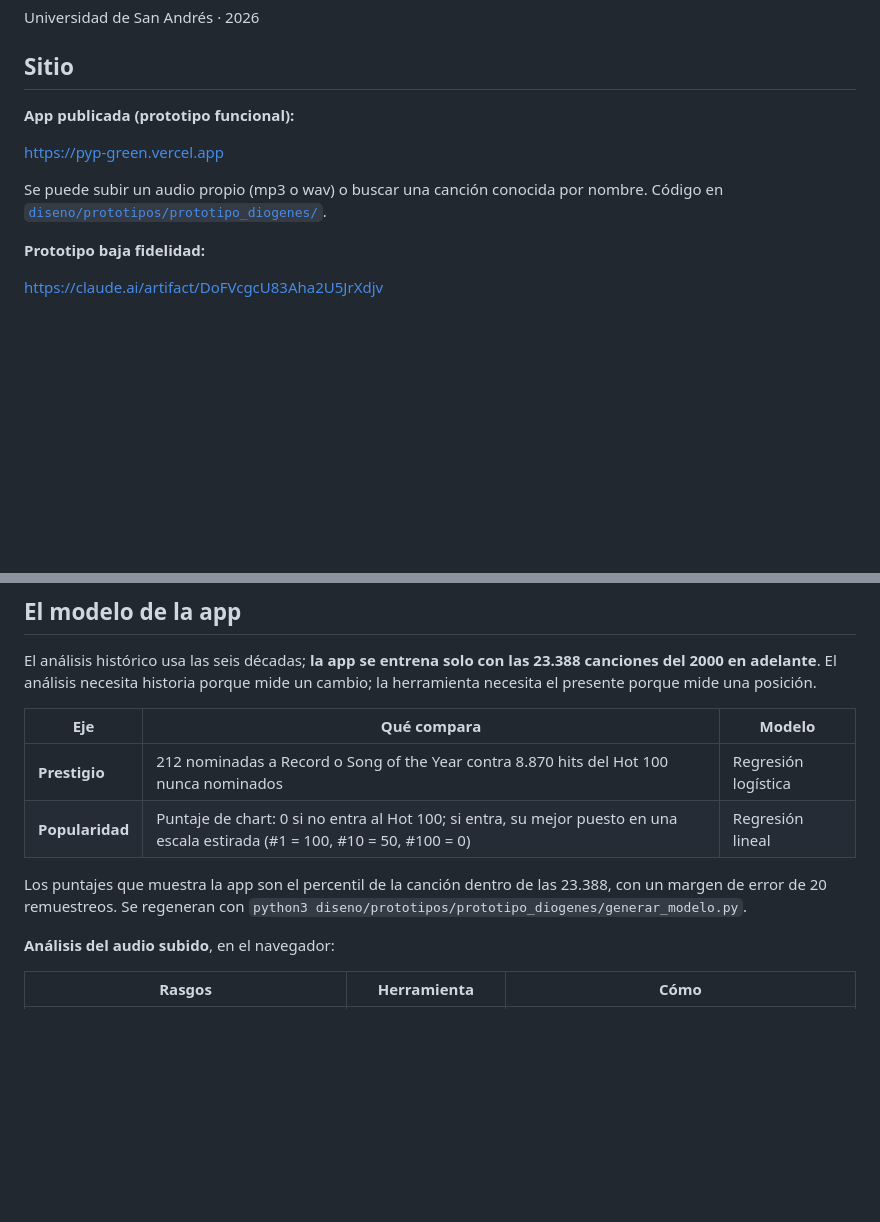
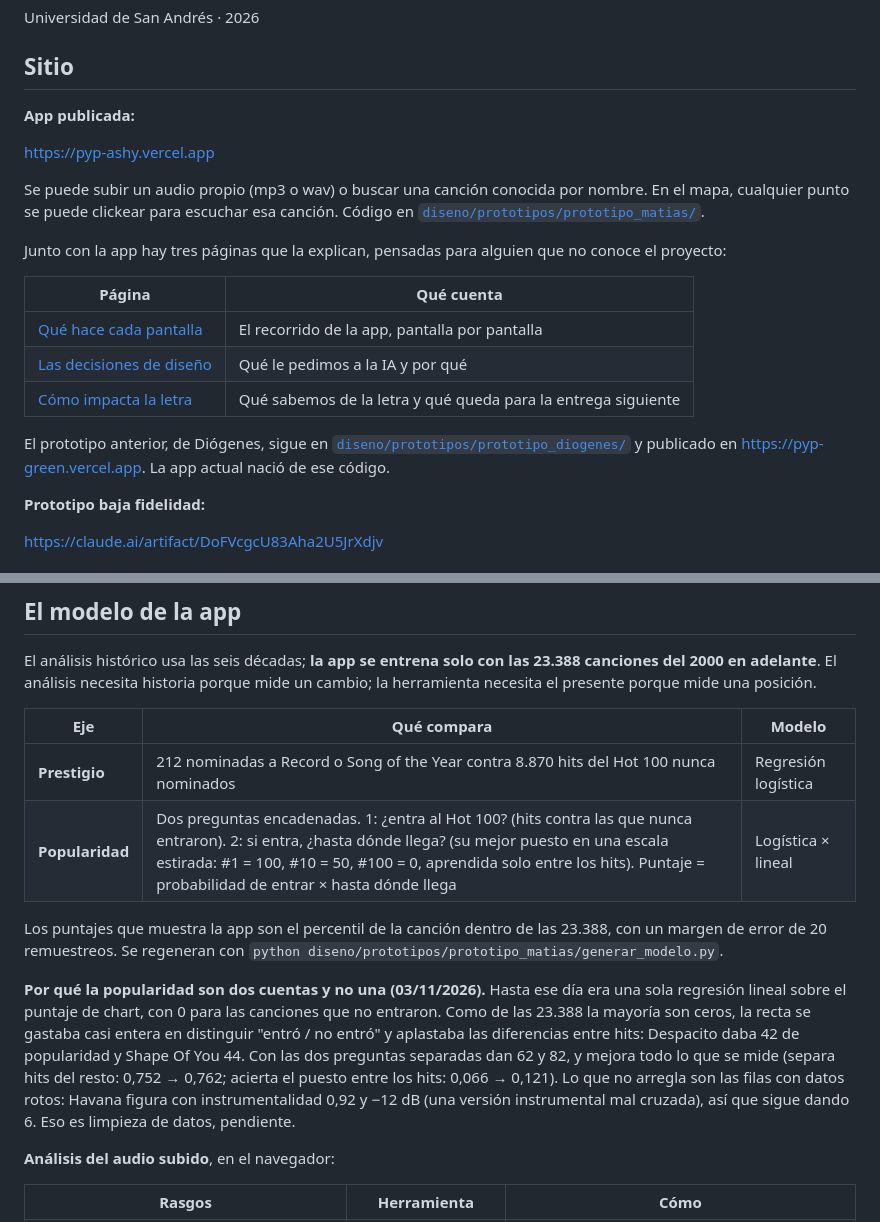
Before and after one commit to matiasexposito/prestigio_popularidad, a Markdown page: readme.md, 2 parts joined by grey strips. Rendered like a GitHub page; blank space fills up the shorter version.

Commit message:
readme: la app del grupo es prototipo_matias (pyp-ashy.vercel.app), popularidad en dos preguntas
Co-Authored-By: Claude Fable 5.1 <noreply@anthropic.com>

```diff
--- a/readme.md
+++ b/readme.md
@@ -16,11 +16,21 @@ Universidad de San Andrés · 2026
 
 ## Sitio
 
-**App publicada (prototipo funcional):**
+**App publicada:**
 
-https://pyp-green.vercel.app
+https://pyp-ashy.vercel.app
 
-Se puede subir un audio propio (mp3 o wav) o buscar una canción conocida por nombre. Código en [`diseno/prototipos/prototipo_diogenes/`](diseno/prototipos/prototipo_diogenes/).
+Se puede subir un audio propio (mp3 o wav) o buscar una canción conocida por nombre. En el mapa, cualquier punto se puede clickear para escuchar esa canción. Código en [`diseno/prototipos/prototipo_matias/`](diseno/prototipos/prototipo_matias/).
+
+Junto con la app hay tres páginas que la explican, pensadas para alguien que no conoce el proyecto:
+
+| Página | Qué cuenta |
+|---|---|
+| [Qué hace cada pantalla](https://pyp-ashy.vercel.app/la-pagina) | El recorrido de la app, pantalla por pantalla |
+| [Las decisiones de diseño](https://pyp-ashy.vercel.app/decisiones-de-diseno) | Qué le pedimos a la IA y por qué |
+| [Cómo impacta la letra](https://pyp-ashy.vercel.app/la-letra) | Qué sabemos de la letra y qué queda para la entrega siguiente |
+
+El prototipo anterior, de Diógenes, sigue en [`diseno/prototipos/prototipo_diogenes/`](diseno/prototipos/prototipo_diogenes/) y publicado en https://pyp-green.vercel.app. La app actual nació de ese código.
 
 **Prototipo baja fidelidad:**
 
@@ -209,9 +219,11 @@ El análisis histórico usa las seis décadas; **la app se entrena solo con las
 | Eje | Qué compara | Modelo |
 |---|---|---|
 | **Prestigio** | 212 nominadas a Record o Song of the Year contra 8.870 hits del Hot 100 nunca nominados | Regresión logística |
-| **Popularidad** | Puntaje de chart: 0 si no entra al Hot 100; si entra, su mejor puesto en una escala estirada (#1 = 100, #10 = 50, #100 = 0) | Regresión lineal |
+| **Popularidad** | Dos preguntas encadenadas. 1: ¿entra al Hot 100? (hits contra las que nunca entraron). 2: si entra, ¿hasta dónde llega? (su mejor puesto en una escala estirada: #1 = 100, #10 = 50, #100 = 0, aprendida solo entre los hits). Puntaje = probabilidad de entrar × hasta dónde llega | Logística × lineal |
 
-Los puntajes que muestra la app son el percentil de la canción dentro de las 23.388, con un margen de error de 20 remuestreos. Se regeneran con `python3 diseno/prototipos/prototipo_diogenes/generar_modelo.py`.
+Los puntajes que muestra la app son el percentil de la canción dentro de las 23.388, con un margen de error de 20 remuestreos. Se regeneran con `python diseno/prototipos/prototipo_matias/generar_modelo.py`.
+
+**Por qué la popularidad son dos cuentas y no una (03/11/2026).** Hasta ese día era una sola regresión lineal sobre el puntaje de chart, con 0 para las canciones que no entraron. Como de las 23.388 la mayoría son ceros, la recta se gastaba casi entera en distinguir "entró / no entró" y aplastaba las diferencias entre hits: Despacito daba 42 de popularidad y Shape Of You 44. Con las dos preguntas separadas dan 62 y 82, y mejora todo lo que se mide (separa hits del resto: 0,752 → 0,762; acierta el puesto entre los hits: 0,066 → 0,121). Lo que no arregla son las filas con datos rotos: Havana figura con instrumentalidad 0,92 y −12 dB (una versión instrumental mal cruzada), así que sigue dando 6. Eso es limpieza de datos, pendiente.
 
 **Análisis del audio subido**, en el navegador:
 
```
